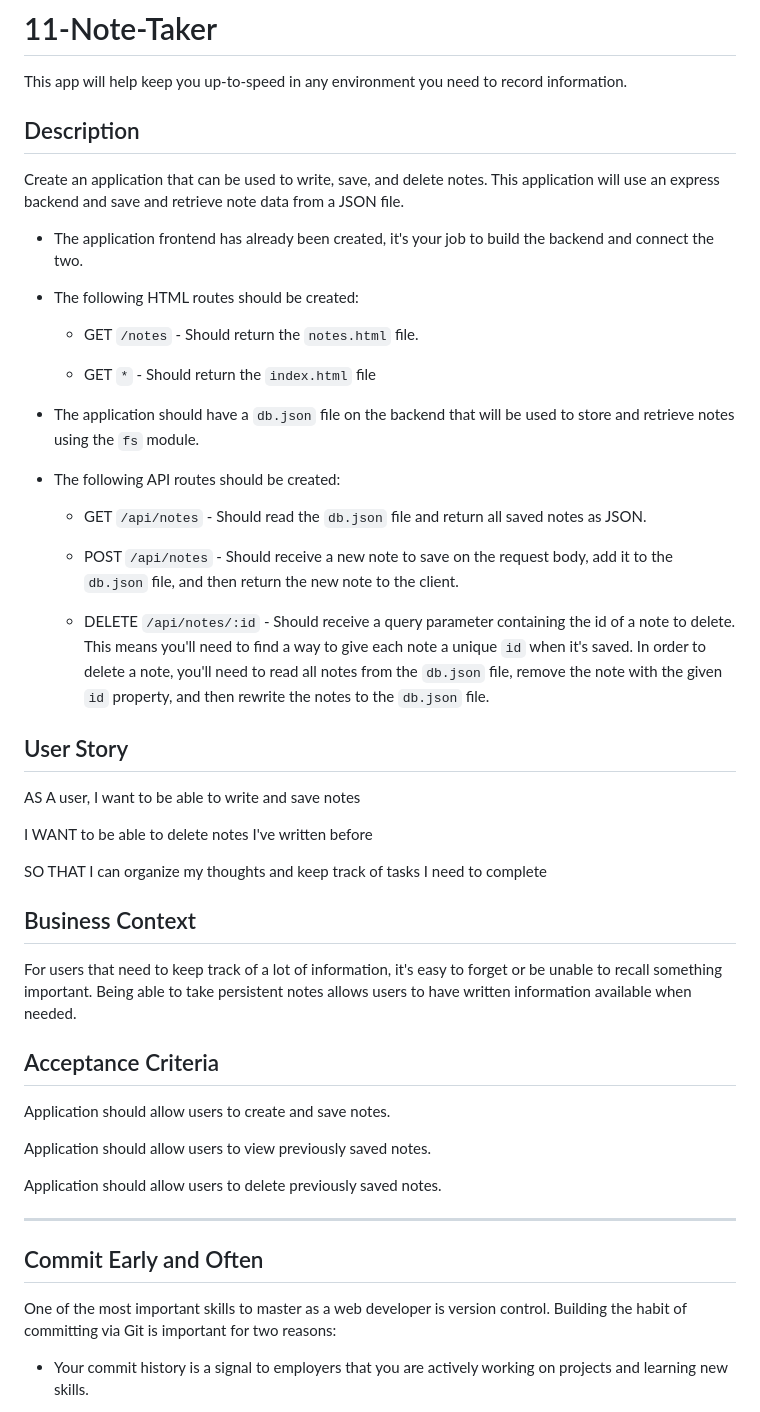
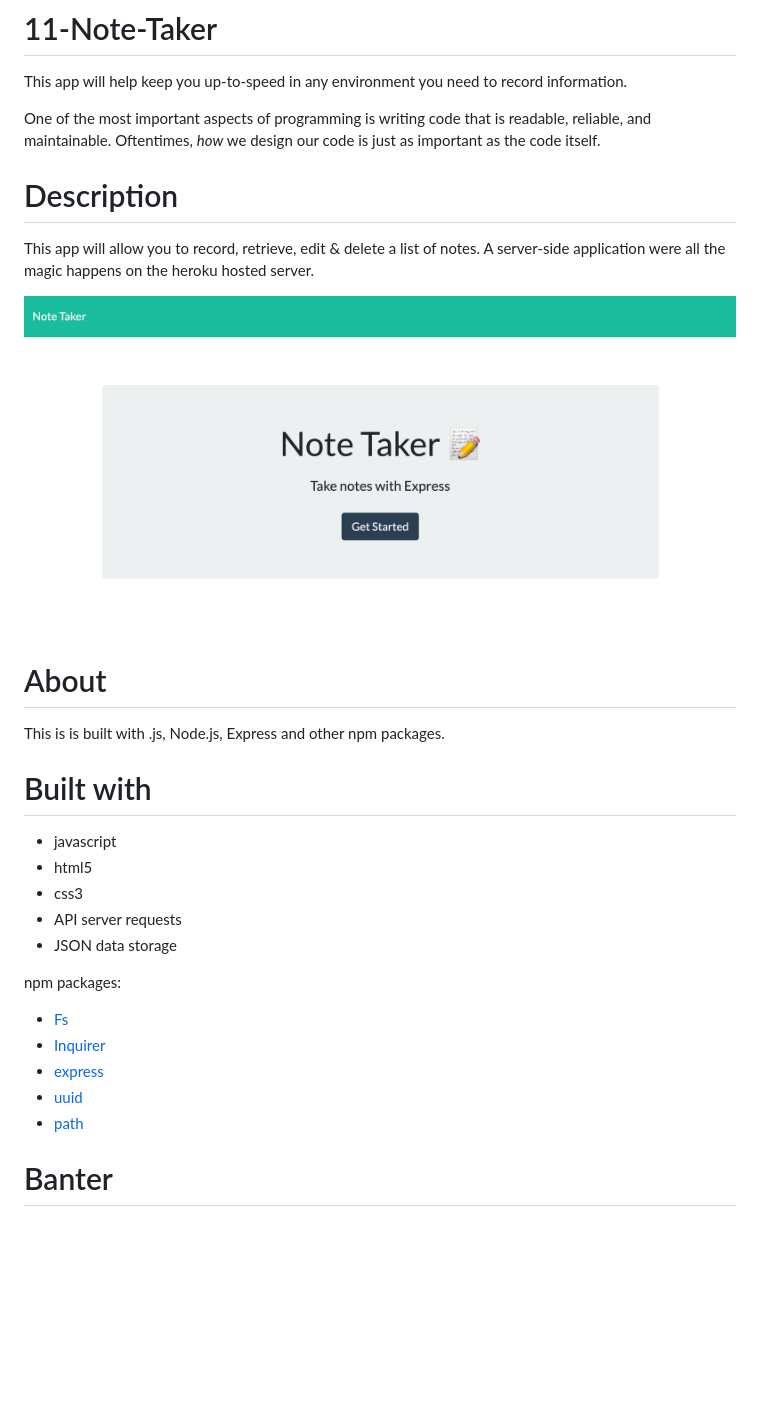
Before and after one commit to JohnSasser/11-Note-Taker, a Markdown page: README.md, the part around the change printed below. GitHub-like rendering; pictures changed too: public/assets/express-notes.png (added); blank space fills up the shorter version.

```diff
--- a/README.md
+++ b/README.md
@@ -2,53 +2,33 @@
 
 This app will help keep you up-to-speed in any environment you need to record information.
 
-## Description
+One of the most important aspects of programming is writing code that is readable, reliable, and maintainable. Oftentimes, _how_ we design our code is just as important as the code itself.
 
-Create an application that can be used to write, save, and delete notes. This application will use an express backend and save and retrieve note data from a JSON file.
+# Description
 
-- The application frontend has already been created, it's your job to build the backend and connect the two.
+This app will allow you to record, retrieve, edit & delete a list of notes. A server-side application were all the magic happens on the heroku hosted server.
 
-- The following HTML routes should be created:
+![photo of project](/public/assets/express-notes.png)
 
-  - GET `/notes` - Should return the `notes.html` file.
+# About
 
-  - GET `*` - Should return the `index.html` file
+This is is built with .js, Node.js, Express and other npm packages.
 
-- The application should have a `db.json` file on the backend that will be used to store and retrieve notes using the `fs` module.
+# Built with
 
-- The following API routes should be created:
+- javascript
+- html5
+- css3
+- API server requests
+- JSON data storage
 
-  - GET `/api/notes` - Should read the `db.json` file and return all saved notes as JSON.
+npm packages:
 
-  - POST `/api/notes` - Should receive a new note to save on the request body, add it to the `db.json` file, and then return the new note to the client.
+- [Fs](https://www.npmjs.com/package/fs-js)
+- [Inquirer](https://www.npmjs.com/package/inquirer)
+- [express](https://www.npmjs.com/package/express)
+- [uuid](https://www.npmjs.com/package/uuid)
+- [path](https://www.npmjs.com/package/path)
 
-  - DELETE `/api/notes/:id` - Should receive a query parameter containing the id of a note to delete. This means you'll need to find a way to give each note a unique `id` when it's saved. In order to delete a note, you'll need to read all notes from the `db.json` file, remove the note with the given `id` property, and then rewrite the notes to the `db.json` file.
+# Banter
 
-## User Story
-
-AS A user, I want to be able to write and save notes
-
-I WANT to be able to delete notes I've written before
-
-SO THAT I can organize my thoughts and keep track of tasks I need to complete
-
-## Business Context
-
-For users that need to keep track of a lot of information, it's easy to forget or be unable to recall something important. Being able to take persistent notes allows users to have written information available when needed.
-
-## Acceptance Criteria
-
-Application should allow users to create and save notes.
-
-Application should allow users to view previously saved notes.
-
-Application should allow users to delete previously saved notes.
-
----
-
-## Commit Early and Often
-
-One of the most important skills to master as a web developer is version control. Building the habit of committing via Git is important for two reasons:
-
-- Your commit history is a signal to employers that you are actively working on projects and learning new skills.
-
```
Also changed, not shown: other parts of README.md (+6 -25 lines), 2 other files.
